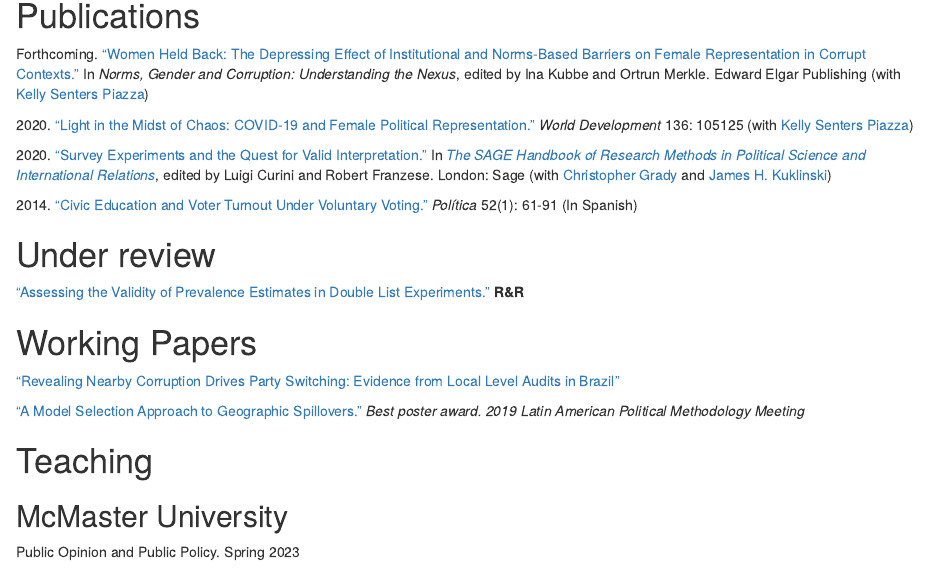
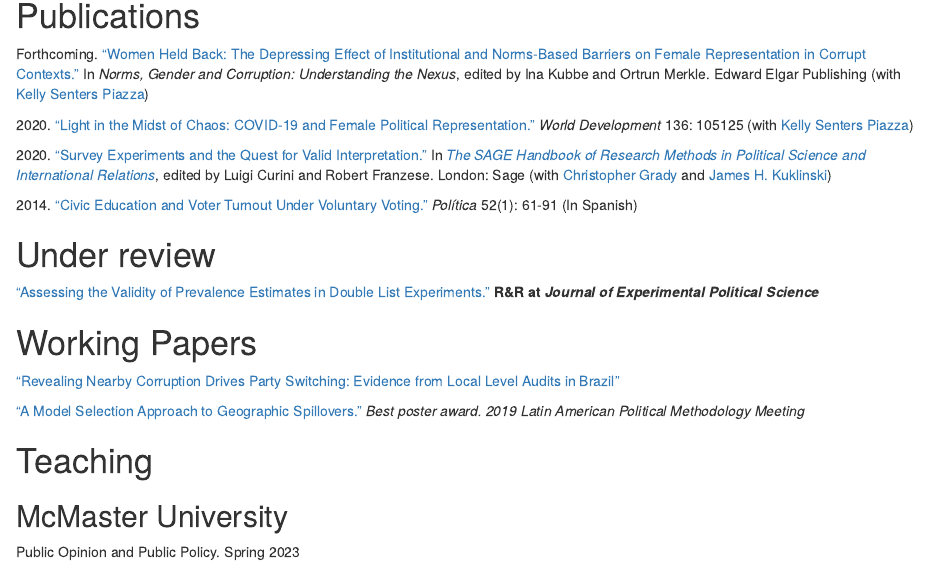
Before and after one commit to jpmvbastos/jpmvbastos.github.io, an R Markdown document (files/diaz_cv.Rmd): the page in a window 1100 px wide, from 480 px down. Rendered offline with R 4.5, knitr and Pandoc, with nearby package versions; drawn as R Markdown's standard HTML page in place of the format the file asks for.

Commit message:
testing cv updates

```diff
--- a/files/diaz_cv.Rmd
+++ b/files/diaz_cv.Rmd
@@ -71,7 +71,7 @@ Forthcoming. ["Women Held Back: The Depressing Effect of Institutional and Norms
 
 # Under review
 
-["Assessing the Validity of Prevalence Estimates in Double List Experiments."](https://gustavodiaz.org/files/research/dle_test.pdf) **R&R**
+["Assessing the Validity of Prevalence Estimates in Double List Experiments."](https://gustavodiaz.org/files/research/dle_test.pdf) **R&R at** ***Journal of Experimental Political Science***
 
 # Working Papers
 
```
